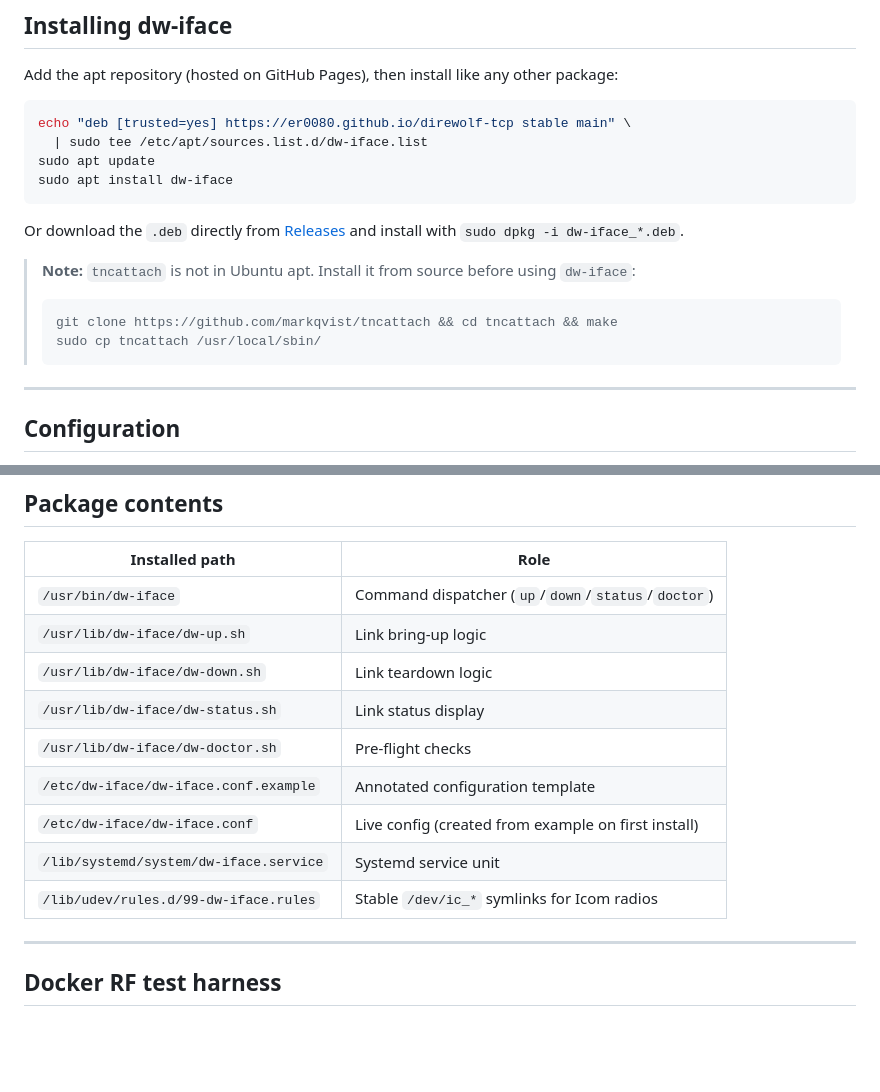
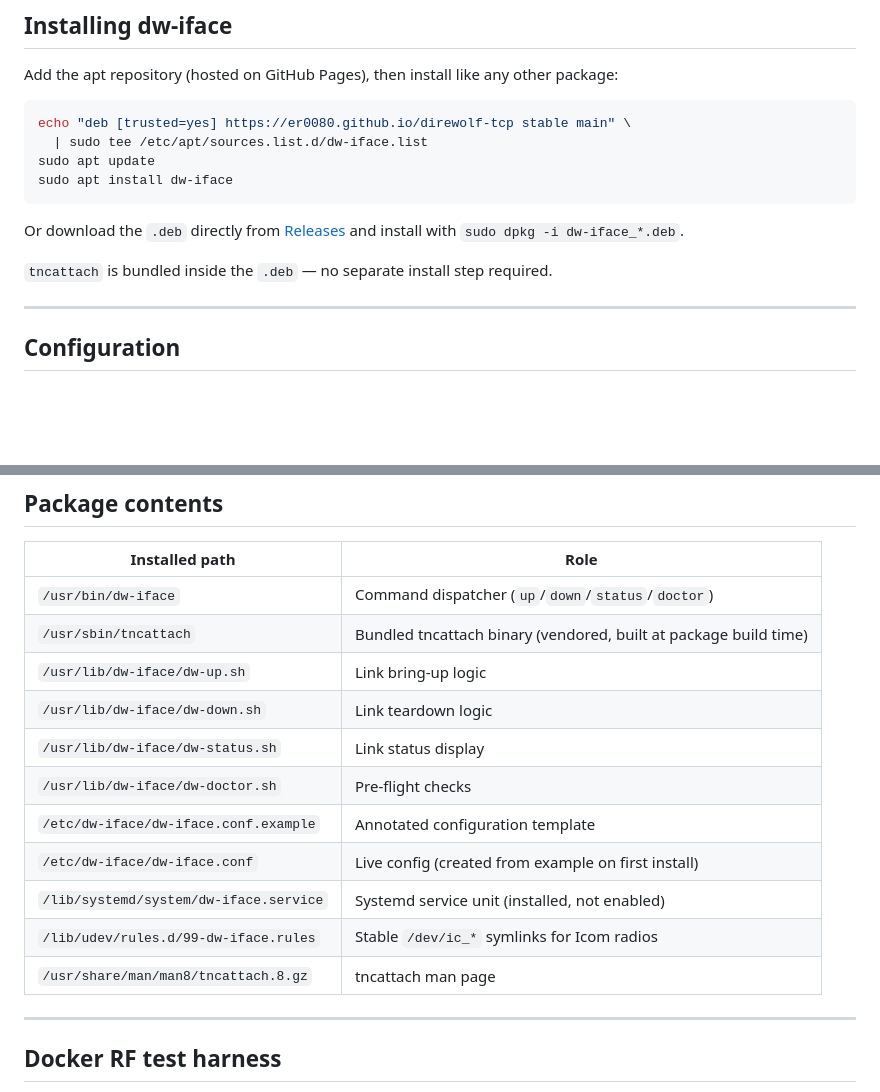
Before and after one commit to er0080/direwolf-tcp, a Markdown page: README.md, 2 parts joined by grey strips. Rendered like a GitHub page; blank space fills up the shorter version.

````diff
--- a/README.md
+++ b/README.md
@@ -332,11 +332,7 @@ sudo apt install dw-iface
 
 Or download the `.deb` directly from [Releases](https://github.com/er0080/direwolf-tcp/releases) and install with `sudo dpkg -i dw-iface_*.deb`.
 
-> **Note:** `tncattach` is not in Ubuntu apt. Install it from source before using `dw-iface`:
-> ```bash
-> git clone https://github.com/markqvist/tncattach && cd tncattach && make
-> sudo cp tncattach /usr/local/sbin/
-> ```
+`tncattach` is bundled inside the `.deb` — no separate install step required.
 
 ---
 
@@ -427,14 +424,16 @@ sudo udevadm control --reload-rules && sudo udevadm trigger
 | Installed path | Role |
 |----------------|------|
 | `/usr/bin/dw-iface` | Command dispatcher (`up`/`down`/`status`/`doctor`) |
+| `/usr/sbin/tncattach` | Bundled tncattach binary (vendored, built at package build time) |
 | `/usr/lib/dw-iface/dw-up.sh` | Link bring-up logic |
 | `/usr/lib/dw-iface/dw-down.sh` | Link teardown logic |
 | `/usr/lib/dw-iface/dw-status.sh` | Link status display |
 | `/usr/lib/dw-iface/dw-doctor.sh` | Pre-flight checks |
 | `/etc/dw-iface/dw-iface.conf.example` | Annotated configuration template |
 | `/etc/dw-iface/dw-iface.conf` | Live config (created from example on first install) |
-| `/lib/systemd/system/dw-iface.service` | Systemd service unit |
+| `/lib/systemd/system/dw-iface.service` | Systemd service unit (installed, not enabled) |
 | `/lib/udev/rules.d/99-dw-iface.rules` | Stable `/dev/ic_*` symlinks for Icom radios |
+| `/usr/share/man/man8/tncattach.8.gz` | tncattach man page |
 
 ---
 
````
Also changed, not shown: other parts of README.md (+21 -7 lines), CLAUDE.md (+44 -1 lines).
